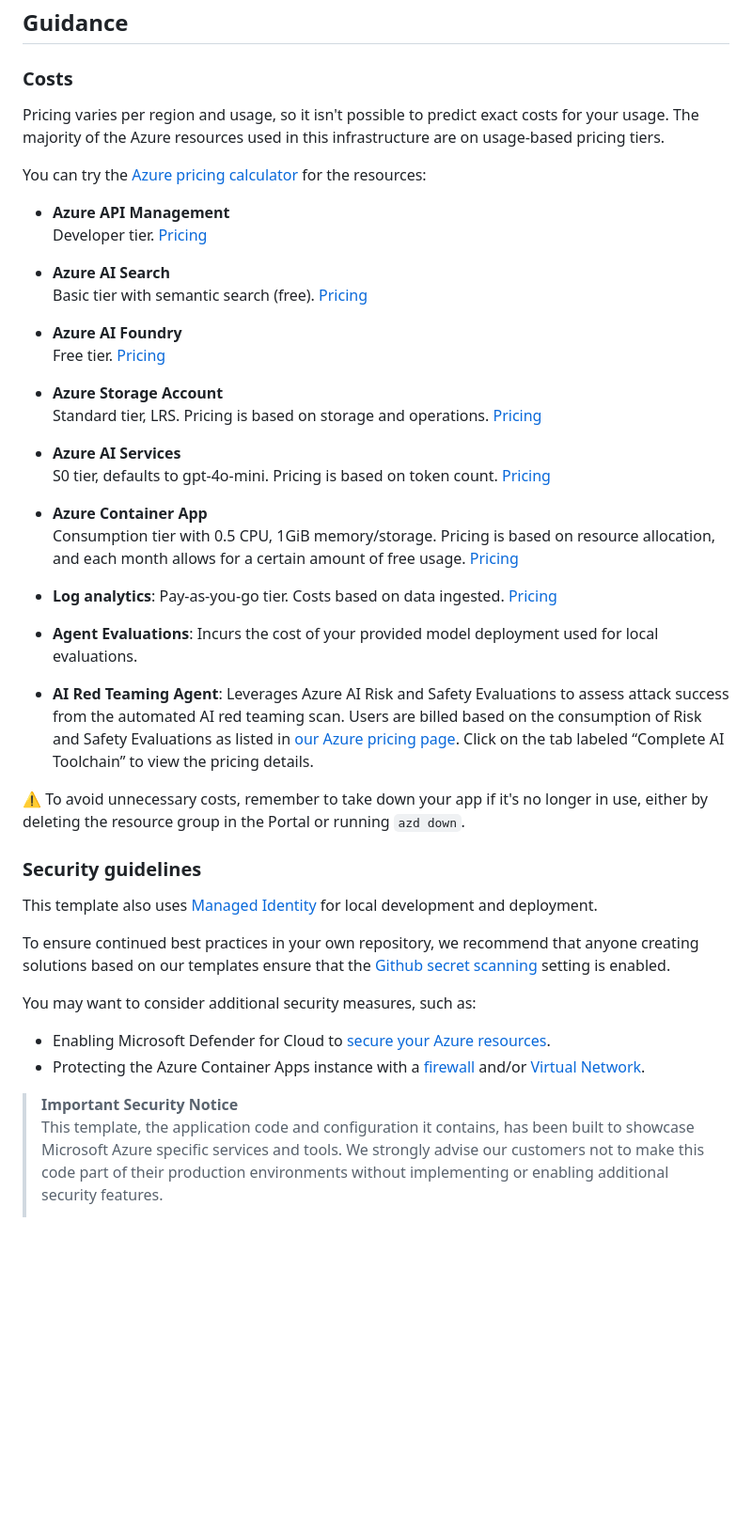
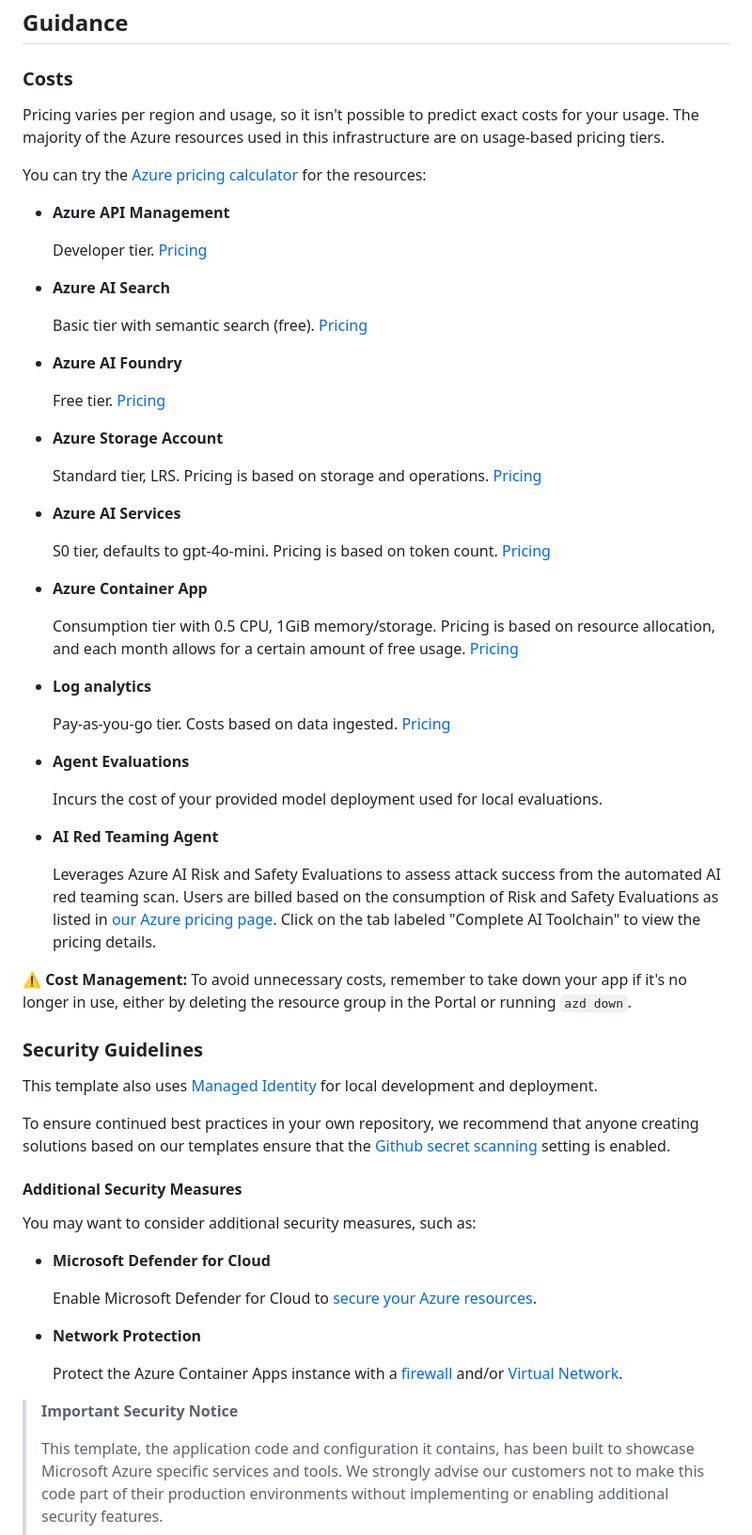
Before and after one commit to vinod-soni-microsoft/get-started-with-ai-agents-with-apim, a Markdown page: README.md, the part around the change printed below. Shown: that part at 94% size. Drawn GitHub-style; blank space fills up the shorter version.

```diff
--- a/README.md
+++ b/README.md
@@ -265,47 +286,68 @@ Please note that this process may take up to 20 minutes to complete.
 
 ### Costs
 
-Pricing varies per region and usage, so it isn't possible to predict exact costs for your usage.
-The majority of the Azure resources used in this infrastructure are on usage-based pricing tiers.
+Pricing varies per region and usage, so it isn't possible to predict exact costs for your usage. The majority of the Azure resources used in this infrastructure are on usage-based pricing tiers.
 
 You can try the [Azure pricing calculator](https://azure.microsoft.com/pricing/calculator) for the resources:
 
 - **Azure API Management**
+
   Developer tier. [Pricing](https://azure.microsoft.com/pricing/details/api-management/)
 
 - **Azure AI Search**
+
   Basic tier with semantic search (free). [Pricing](https://azure.microsoft.com/pricing/details/search/)
 
 - **Azure AI Foundry**
+
   Free tier. [Pricing](https://azure.microsoft.com/pricing/details/ai-studio/)
 
 - **Azure Storage Account**
+
   Standard tier, LRS. Pricing is based on storage and operations. [Pricing](https://azure.microsoft.com/pricing/details/storage/blobs/)
 
 - **Azure AI Services**
+
   S0 tier, defaults to gpt-4o-mini. Pricing is based on token count. [Pricing](https://azure.microsoft.com/pricing/details/cognitive-services/)
 
 - **Azure Container App**
+
   Consumption tier with 0.5 CPU, 1GiB memory/storage. Pricing is based on resource allocation, and each month allows for a certain amount of free usage. [Pricing](https://azure.microsoft.com/pricing/details/container-apps/)
-- **Log analytics**: Pay-as-you-go tier. Costs based on data ingested. [Pricing](https://azure.microsoft.com/pricing/details/monitor/)
-- **Agent Evaluations**: Incurs the cost of your provided model deployment used for local evaluations.
-- **AI Red Teaming Agent**: Leverages Azure AI Risk and Safety Evaluations to assess attack success from the automated AI red teaming scan. Users are billed based on the consumption of Risk and Safety Evaluations as listed in [our Azure pricing page](https://azure.microsoft.com/pricing/details/ai-foundry/). Click on the tab labeled “Complete AI Toolchain” to view the pricing details.
 
-⚠️ To avoid unnecessary costs, remember to take down your app if it's no longer in use,
-either by deleting the resource group in the Portal or running `azd down`.
+- **Log analytics**
 
-### Security guidelines
+  Pay-as-you-go tier. Costs based on data ingested. [Pricing](https://azure.microsoft.com/pricing/details/monitor/)
+
+- **Agent Evaluations**
+
+  Incurs the cost of your provided model deployment used for local evaluations.
+
+- **AI Red Teaming Agent**
+
+  Leverages Azure AI Risk and Safety Evaluations to assess attack success from the automated AI red teaming scan. Users are billed based on the consumption of Risk and Safety Evaluations as listed in [our Azure pricing page](https://azure.microsoft.com/pricing/details/ai-foundry/). Click on the tab labeled "Complete AI Toolchain" to view the pricing details.
+
+⚠️ **Cost Management:** To avoid unnecessary costs, remember to take down your app if it's no longer in use, either by deleting the resource group in the Portal or running `azd down`.
+
+### Security Guidelines
 
 This template also uses [Managed Identity](https://learn.microsoft.com/entra/identity/managed-identities-azure-resources/overview) for local development and deployment.
 
 To ensure continued best practices in your own repository, we recommend that anyone creating solutions based on our templates ensure that the [Github secret scanning](https://docs.github.com/code-security/secret-scanning/about-secret-scanning) setting is enabled.
 
+#### Additional Security Measures
+
 You may want to consider additional security measures, such as:
 
-- Enabling Microsoft Defender for Cloud to [secure your Azure resources](https://learn.microsoft.com/azure/defender-for-cloud/).
-- Protecting the Azure Container Apps instance with a [firewall](https://learn.microsoft.com/azure/container-apps/waf-app-gateway) and/or [Virtual Network](https://learn.microsoft.com/azure/container-apps/networking?tabs=workload-profiles-env%2Cazure-cli).
+- **Microsoft Defender for Cloud**
+
+  Enable Microsoft Defender for Cloud to [secure your Azure resources](https://learn.microsoft.com/azure/defender-for-cloud/).
+
+- **Network Protection**
+
+  Protect the Azure Container Apps instance with a [firewall](https://learn.microsoft.com/azure/container-apps/waf-app-gateway) and/or [Virtual Network](https://learn.microsoft.com/azure/container-apps/networking?tabs=workload-profiles-env%2Cazure-cli).
 
 > **Important Security Notice**
+>
 > This template, the application code and configuration it contains, has been built to showcase Microsoft Azure specific services and tools. We strongly advise our customers not to make this code part of their production environments without implementing or enabling additional security features.
 >
 > For a more comprehensive list of best practices and security recommendations for Intelligent Applications, [visit our official documentation](https://learn.microsoft.com/en-us/azure/ai-foundry/).
```
Also changed, not shown: other parts of README.md (+103 -44 lines).
